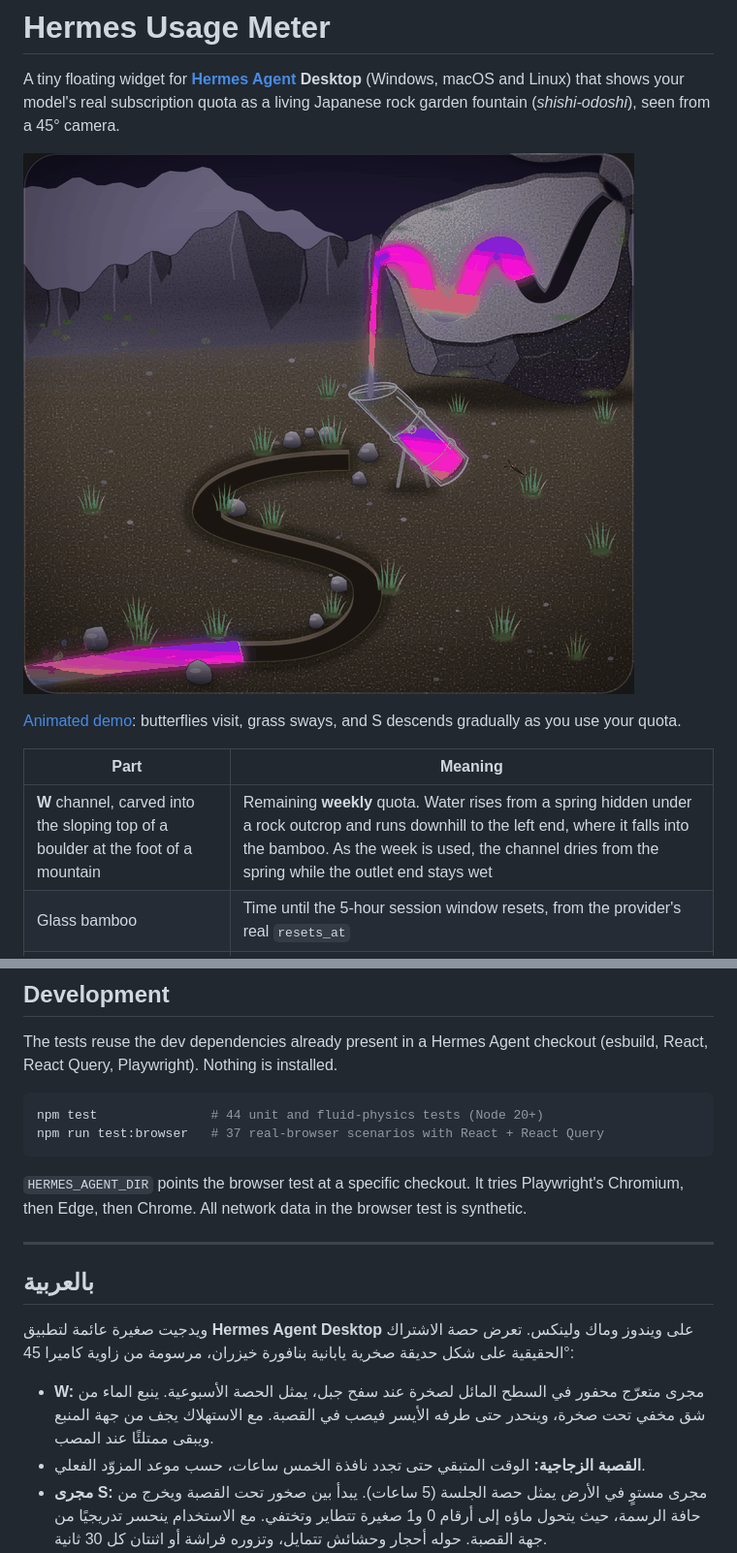
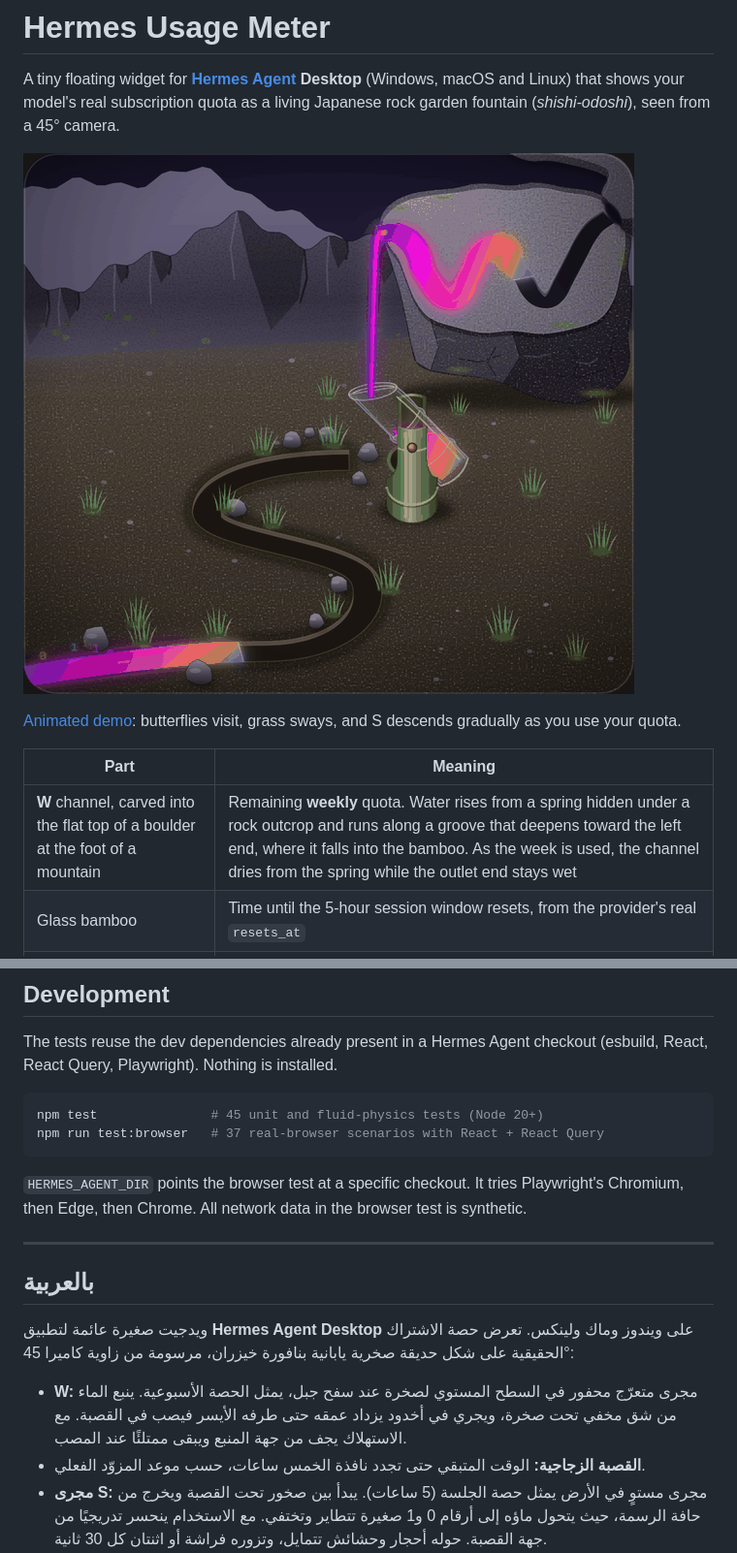
Before and after one commit to dzizozi/hermes-usage-meter, a Markdown page: README.md, 2 parts joined by grey strips. Shown at 97% size. GitHub-like rendering; pictures changed too: docs/rock-garden-preview.png.

````diff
--- a/README.md
+++ b/README.md
@@ -10,7 +10,7 @@ Japanese rock garden fountain (*shishi-odoshi*), seen from a 45° camera.
 
 | Part | Meaning |
 |---|---|
-| **W** channel, carved into the sloping top of a boulder at the foot of a mountain | Remaining **weekly** quota. Water rises from a spring hidden under a rock outcrop and runs downhill to the left end, where it falls into the bamboo. As the week is used, the channel dries from the spring while the outlet end stays wet |
+| **W** channel, carved into the flat top of a boulder at the foot of a mountain | Remaining **weekly** quota. Water rises from a spring hidden under a rock outcrop and runs along a groove that deepens toward the left end, where it falls into the bamboo. As the week is used, the channel dries from the spring while the outlet end stays wet |
 | Glass bamboo | Time until the 5-hour session window resets, from the provider's real `resets_at` |
 | **S** stream, lying flat in the ground | Remaining **session / 5-hour** quota. It starts among rocks under the bamboo and runs off the edge of the picture, where its water dissolves into tiny 0/1 digits. With use it recedes gradually from the inlet |
 
@@ -81,7 +81,7 @@ The tests reuse the dev dependencies already present in a Hermes Agent checkout
 (esbuild, React, React Query, Playwright). Nothing is installed.
 
 ```sh
-npm test               # 44 unit and fluid-physics tests (Node 20+)
+npm test               # 45 unit and fluid-physics tests (Node 20+)
 npm run test:browser   # 37 real-browser scenarios with React + React Query
 ```
 
@@ -95,7 +95,7 @@ Chromium, then Edge, then Chrome. All network data in the browser test is synthe
 ويدجيت صغيرة عائمة لتطبيق **Hermes Agent Desktop** على ويندوز وماك ولينكس. تعرض حصة
 الاشتراك الحقيقية على شكل حديقة صخرية يابانية بنافورة خيزران، مرسومة من زاوية كاميرا 45°:
 
-- **W:** مجرى متعرّج محفور في السطح المائل لصخرة عند سفح جبل، يمثل الحصة الأسبوعية. ينبع الماء من شق مخفي تحت صخرة، وينحدر حتى طرفه الأيسر فيصب في القصبة. مع الاستهلاك يجف من جهة المنبع ويبقى ممتلئًا عند المصب.
+- **W:** مجرى متعرّج محفور في السطح المستوي لصخرة عند سفح جبل، يمثل الحصة الأسبوعية. ينبع الماء من شق مخفي تحت صخرة، ويجري في أخدود يزداد عمقه حتى طرفه الأيسر فيصب في القصبة. مع الاستهلاك يجف من جهة المنبع ويبقى ممتلئًا عند المصب.
 - **القصبة الزجاجية:** الوقت المتبقي حتى تجدد نافذة الخمس ساعات، حسب موعد المزوّد الفعلي.
 - **مجرى S:** مجرى مستوٍ في الأرض يمثل حصة الجلسة (5 ساعات). يبدأ بين صخور تحت القصبة ويخرج من حافة الرسمة، حيث يتحول ماؤه إلى أرقام 0 و1 صغيرة تتطاير وتختفي. مع الاستخدام ينحسر تدريجيًا من جهة القصبة. حوله أحجار وحشائش تتمايل، وتزوره فراشة أو اثنتان كل 30 ثانية.
 - **اللغات:** تفاصيل الاستهلاك متاحة بالعربية والإنجليزية والفرنسية والإسبانية والصينية. تتبع لغة Hermes تلقائيًا، ويمكن اختيار لغة أخرى من قائمة *اللغة* في نافذة التفاصيل.
````
Also changed, not shown: docs/rock-garden-demo.gif, 2 other files.
